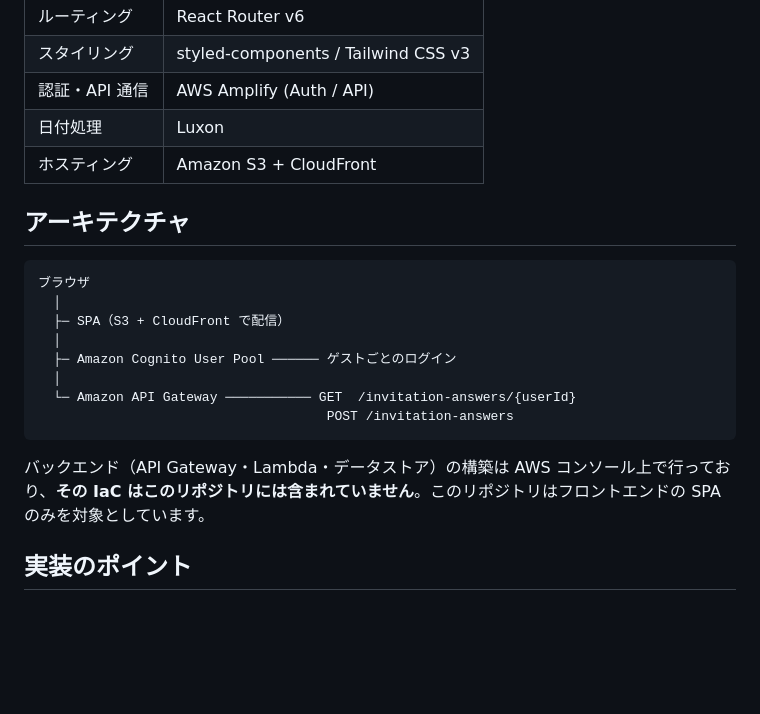
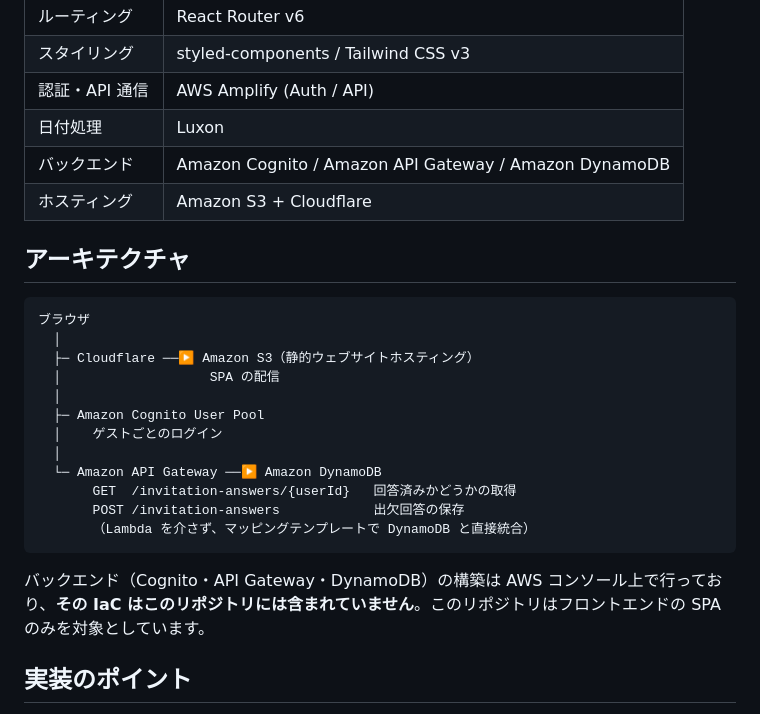
Before and after one commit to Yuchan4342/wedding-app, a Markdown page: README.md, the part around the change. Drawn GitHub-style; blank space fills up the shorter version.

Commit message:
README のアーキテクチャ図を実際の構成（Cloudflare + S3、API Gateway → DynamoDB）に修正
Co-Authored-By: Claude Opus 5 <noreply@anthropic.com>

````diff
--- a/README.md
+++ b/README.md
@@ -26,22 +26,27 @@
 | スタイリング | styled-components / Tailwind CSS v3 |
 | 認証・API 通信 | AWS Amplify (Auth / API) |
 | 日付処理 | Luxon |
-| ホスティング | Amazon S3 + CloudFront |
+| バックエンド | Amazon Cognito / Amazon API Gateway / Amazon DynamoDB |
+| ホスティング | Amazon S3 + Cloudflare |
 
 ## アーキテクチャ
 
 ```text
 ブラウザ
   │
-  ├─ SPA（S3 + CloudFront で配信）
+  ├─ Cloudflare ──▶ Amazon S3（静的ウェブサイトホスティング）
+  │                   SPA の配信
   │
-  ├─ Amazon Cognito User Pool ────── ゲストごとのログイン
+  ├─ Amazon Cognito User Pool
+  │    ゲストごとのログイン
   │
-  └─ Amazon API Gateway ─────────── GET  /invitation-answers/{userId}
-                                     POST /invitation-answers
+  └─ Amazon API Gateway ──▶ Amazon DynamoDB
+       GET  /invitation-answers/{userId}   回答済みかどうかの取得
+       POST /invitation-answers            出欠回答の保存
+       （Lambda を介さず、マッピングテンプレートで DynamoDB と直接統合）
 ```
 
-バックエンド（API Gateway・Lambda・データストア）の構築は AWS コンソール上で行っており、**その IaC はこのリポジトリには含まれていません**。このリポジトリはフロントエンドの SPA のみを対象としています。
+バックエンド（Cognito・API Gateway・DynamoDB）の構築は AWS コンソール上で行っており、**その IaC はこのリポジトリには含まれていません**。このリポジトリはフロントエンドの SPA のみを対象としています。
 
 ## 実装のポイント
 
````
